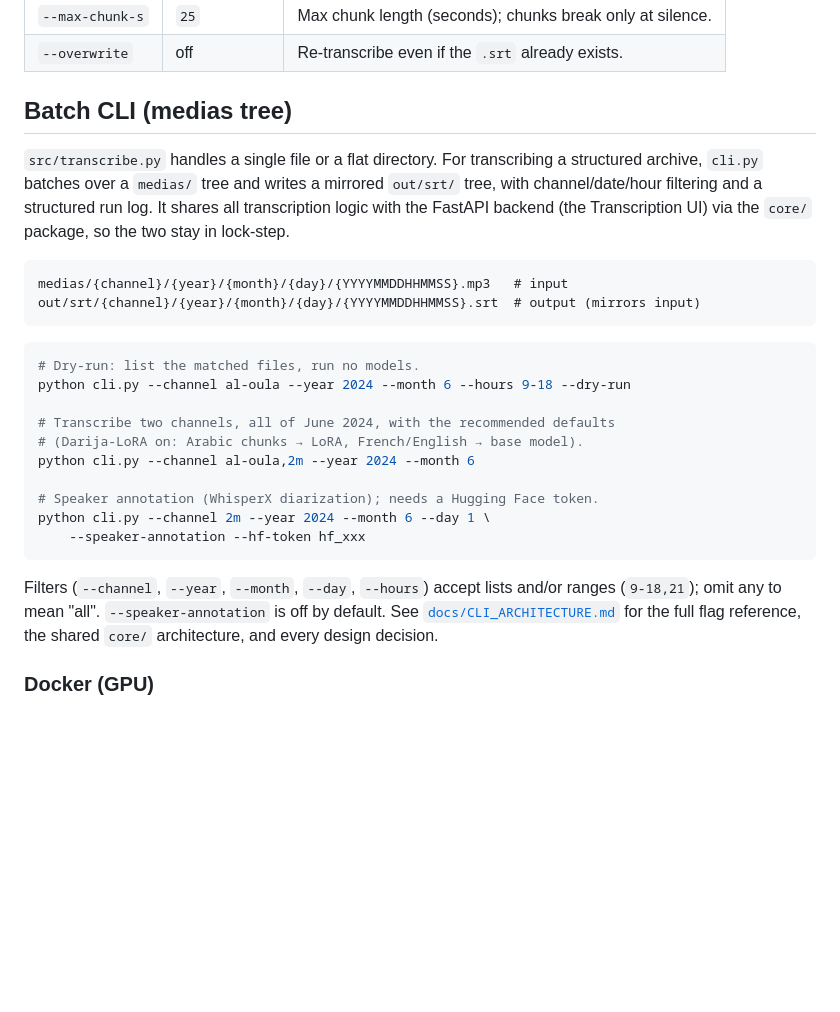
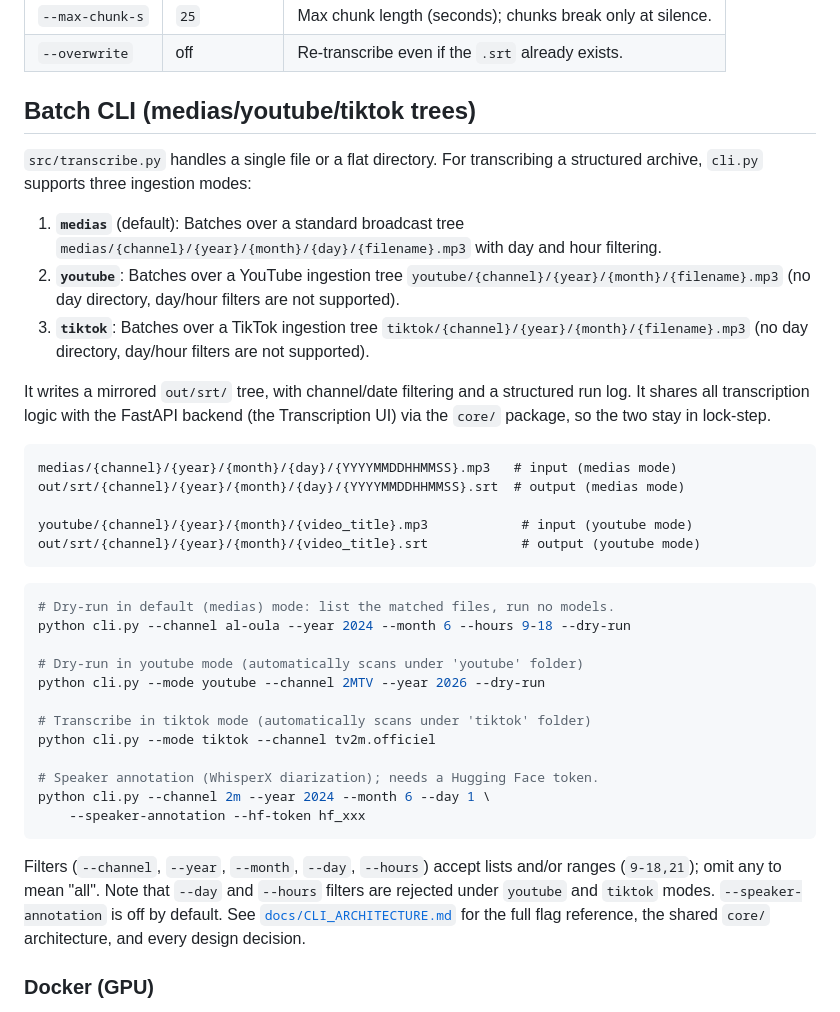
Before and after one commit to MarTCM/haca-transcription, a Markdown page: README.md, the part around the change. Rendered like a GitHub page; blank space fills up the shorter version.

Commit message:
docs: document youtube and tiktok transcription modes in README
Update the Batch CLI section with explanation and dry-run commands for
the new youtube and tiktok modes.

````diff
--- a/README.md
+++ b/README.md
@@ -59,26 +59,33 @@ python src/transcribe.py --input journal.mp3 --lang ar --out-dir out/
 | `--max-chunk-s` | `25`        | Max chunk length (seconds); chunks break only at silence.      |
 | `--overwrite`   | off         | Re-transcribe even if the `.srt` already exists.               |
 
-## Batch CLI (medias tree)
+## Batch CLI (medias/youtube/tiktok trees)
 
 `src/transcribe.py` handles a single file or a flat directory. For transcribing a
-structured archive, `cli.py` batches over a `medias/` tree and writes a mirrored
-`out/srt/` tree, with channel/date/hour filtering and a structured run log. It
-shares all transcription logic with the FastAPI backend (the Transcription UI) via
-the `core/` package, so the two stay in lock-step.
+structured archive, `cli.py` supports three ingestion modes:
+1. **`medias`** (default): Batches over a standard broadcast tree `medias/{channel}/{year}/{month}/{day}/{filename}.mp3` with day and hour filtering.
+2. **`youtube`**: Batches over a YouTube ingestion tree `youtube/{channel}/{year}/{month}/{filename}.mp3` (no day directory, day/hour filters are not supported).
+3. **`tiktok`**: Batches over a TikTok ingestion tree `tiktok/{channel}/{year}/{month}/{filename}.mp3` (no day directory, day/hour filters are not supported).
+
+It writes a mirrored `out/srt/` tree, with channel/date filtering and a structured run log. It shares all transcription logic with the FastAPI backend (the Transcription UI) via the `core/` package, so the two stay in lock-step.
 
 ```
-medias/{channel}/{year}/{month}/{day}/{YYYYMMDDHHMMSS}.mp3   # input
-out/srt/{channel}/{year}/{month}/{day}/{YYYYMMDDHHMMSS}.srt  # output (mirrors input)
+medias/{channel}/{year}/{month}/{day}/{YYYYMMDDHHMMSS}.mp3   # input (medias mode)
+out/srt/{channel}/{year}/{month}/{day}/{YYYYMMDDHHMMSS}.srt  # output (medias mode)
+
+youtube/{channel}/{year}/{month}/{video_title}.mp3            # input (youtube mode)
+out/srt/{channel}/{year}/{month}/{video_title}.srt            # output (youtube mode)
 ```
 
 ```bash
-# Dry-run: list the matched files, run no models.
+# Dry-run in default (medias) mode: list the matched files, run no models.
 python cli.py --channel al-oula --year 2024 --month 6 --hours 9-18 --dry-run
 
-# Transcribe two channels, all of June 2024, with the recommended defaults
-# (Darija-LoRA on: Arabic chunks → LoRA, French/English → base model).
-python cli.py --channel al-oula,2m --year 2024 --month 6
+# Dry-run in youtube mode (automatically scans under 'youtube' folder)
+python cli.py --mode youtube --channel 2MTV --year 2026 --dry-run
+
+# Transcribe in tiktok mode (automatically scans under 'tiktok' folder)
+python cli.py --mode tiktok --channel tv2m.officiel
 
 # Speaker annotation (WhisperX diarization); needs a Hugging Face token.
 python cli.py --channel 2m --year 2024 --month 6 --day 1 \
@@ -86,7 +93,8 @@ python cli.py --channel 2m --year 2024 --month 6 --day 1 \
 ```
 
 Filters (`--channel`, `--year`, `--month`, `--day`, `--hours`) accept lists and/or
-ranges (`9-18,21`); omit any to mean "all". `--speaker-annotation` is off by
+ranges (`9-18,21`); omit any to mean "all". Note that `--day` and `--hours` filters
+are rejected under `youtube` and `tiktok` modes. `--speaker-annotation` is off by
 default. See [`docs/CLI_ARCHITECTURE.md`](docs/CLI_ARCHITECTURE.md) for the full
 flag reference, the shared `core/` architecture, and every design decision.
 
````
